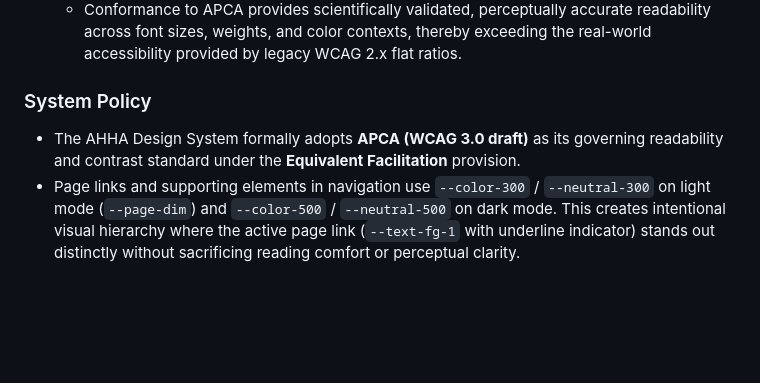
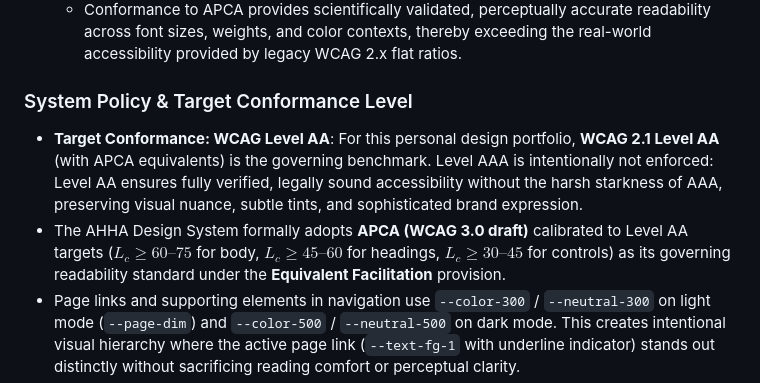
Before and after one commit to andiihei/ahha, a Markdown page: docs/design-decisions-and-principles.md, the part around the change. GitHub-like rendering; blank space fills up the shorter version.

Commit message:
docs: calibrate official accessibility target to WCAG 2.1 Level AA (with APCA equivalents)

```diff
--- a/docs/design-decisions-and-principles.md
+++ b/docs/design-decisions-and-principles.md
@@ -60,8 +60,9 @@ The adoption of APCA is grounded in accessibility law and standards provisions t
    - The W3C Silver / Accessibility Guidelines Working Group (AGWG) developed **APCA** specifically to replace the flawed WCAG 2.x contrast math for **WCAG 3.0**.
    - Conformance to APCA provides scientifically validated, perceptually accurate readability across font sizes, weights, and color contexts, thereby exceeding the real-world accessibility provided by legacy WCAG 2.x flat ratios.
 
-### System Policy
-- The AHHA Design System formally adopts **APCA (WCAG 3.0 draft)** as its governing readability and contrast standard under the **Equivalent Facilitation** provision.
+### System Policy & Target Conformance Level
+- **Target Conformance: WCAG Level AA**: For this personal design portfolio, **WCAG 2.1 Level AA** (with APCA equivalents) is the governing benchmark. Level AAA is intentionally not enforced: Level AA ensures fully verified, legally sound accessibility without the harsh starkness of AAA, preserving visual nuance, subtle tints, and sophisticated brand expression.
+- The AHHA Design System formally adopts **APCA (WCAG 3.0 draft)** calibrated to Level AA targets ($L_c \ge 60\text{--}75$ for body, $L_c \ge 45\text{--}60$ for headings, $L_c \ge 30\text{--}45$ for controls) as its governing readability standard under the **Equivalent Facilitation** provision.
 - Page links and supporting elements in navigation use `--color-300` / `--neutral-300` on light mode (`--page-dim`) and `--color-500` / `--neutral-500` on dark mode. This creates intentional visual hierarchy where the active page link (`--text-fg-1` with underline indicator) stands out distinctly without sacrificing reading comfort or perceptual clarity.
 - Automated test suites (e.g., axe) flagging secondary link states under flat WCAG 2.x math are documented and excused under this equivalent facilitation principle.
 
```
Also changed, not shown: docs/token-audit-and-validation-report.md (+3 -2 lines).
